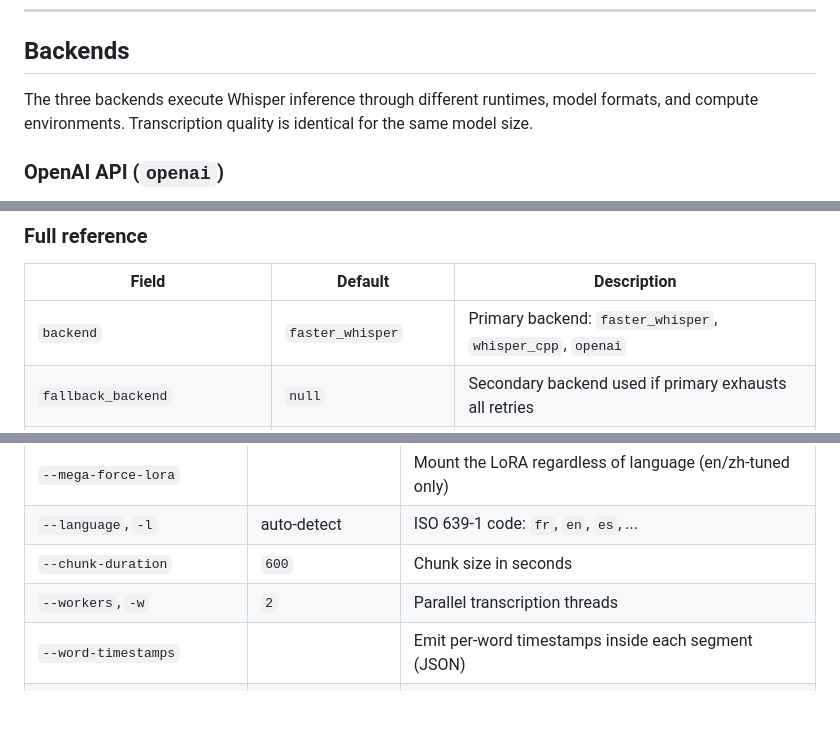
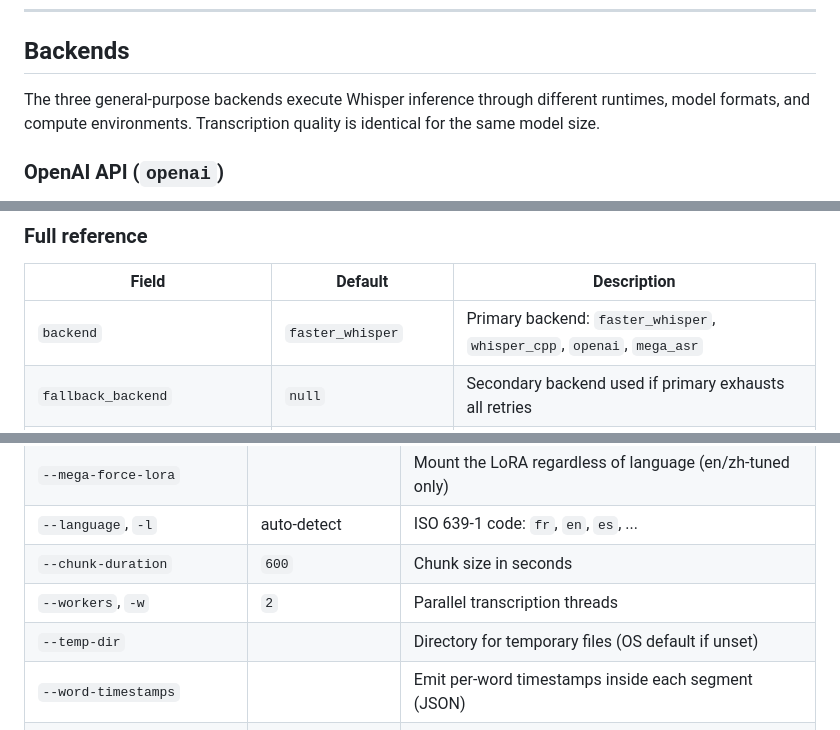
Before and after one commit to franckferman/Whisper_Transcriber, a Markdown page: README.md, 3 parts joined by grey strips. GitHub-like rendering; blank space fills up the shorter version.

```diff
--- a/README.md
+++ b/README.md
@@ -117,7 +117,7 @@ Speed is relative to `large-v2` on CPU. All sizes share the same architecture an
 
 ## Backends
 
-The three backends execute Whisper inference through different runtimes, model formats, and compute environments. Transcription quality is identical for the same model size.
+The three general-purpose backends execute Whisper inference through different runtimes, model formats, and compute environments. Transcription quality is identical for the same model size.
 
 ### OpenAI API (`openai`)
 
@@ -395,7 +395,7 @@ String values support `${ENV_VAR}` interpolation:
 
 | Field | Default | Description |
 |---|---|---|
-| `backend` | `faster_whisper` | Primary backend: `faster_whisper`, `whisper_cpp`, `openai` |
+| `backend` | `faster_whisper` | Primary backend: `faster_whisper`, `whisper_cpp`, `openai`, `mega_asr` |
 | `fallback_backend` | `null` | Secondary backend used if primary exhausts all retries |
 | `faster_whisper_model` | `base` | Model size: `tiny`, `base`, `small`, `medium`, `large-v2` |
 | `faster_whisper_device` | `cpu` | Compute device: `cpu` or `cuda` |
@@ -525,6 +526,7 @@ python main.py --config config.json
 | `--language`, `-l` | auto-detect | ISO 639-1 code: `fr`, `en`, `es`, ... |
 | `--chunk-duration` | `600` | Chunk size in seconds |
 | `--workers`, `-w` | `2` | Parallel transcription threads |
+| `--temp-dir` | | Directory for temporary files (OS default if unset) |
 | `--word-timestamps` | | Emit per-word timestamps inside each segment (JSON) |
 | `--word-timestamps-provider` | `native` | Word timing source: `native`, `stable_ts`, `whisperx` |
 | `--format`, `-F` | `txt` | Output formats, comma-separated: `txt,json,srt,vtt` |
```
Also changed, not shown: other parts of README.md (+6 -5 lines).
